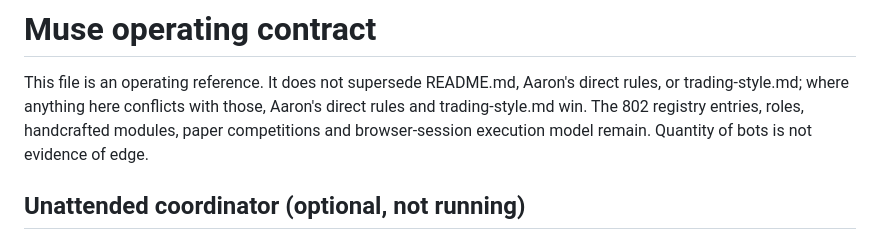
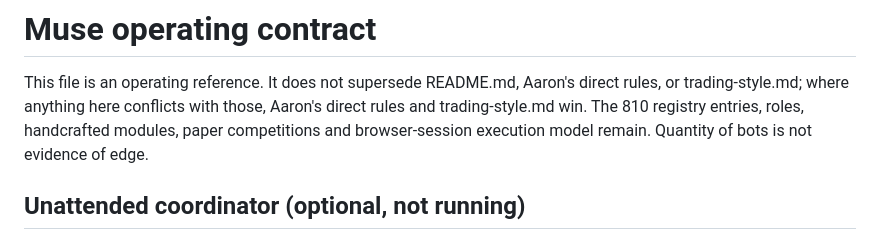
Before and after one commit to 000aar0n/stock-bots, a Markdown page: OPERATIONS.md, the part around the change. GitHub-like rendering.

Commit message:
OPERATIONS.md: registry count 810

```diff
--- a/OPERATIONS.md
+++ b/OPERATIONS.md
@@ -3,7 +3,7 @@
 This file is an operating reference. It does not supersede README.md, Aaron's
 direct rules, or trading-style.md; where anything here conflicts with those,
 Aaron's direct rules and trading-style.md win.
-The 802 registry entries, roles, handcrafted modules, paper competitions and
+The 810 registry entries, roles, handcrafted modules, paper competitions and
 browser-session execution model remain. Quantity of bots is not evidence of edge.
 
 ## Unattended coordinator (optional, not running)
```
